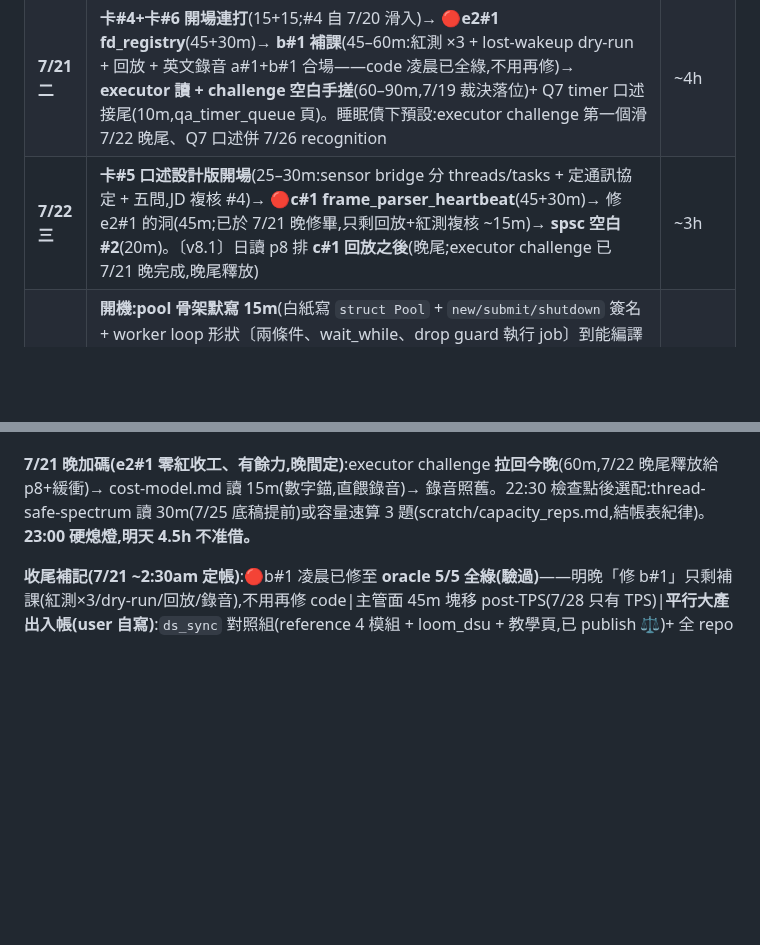
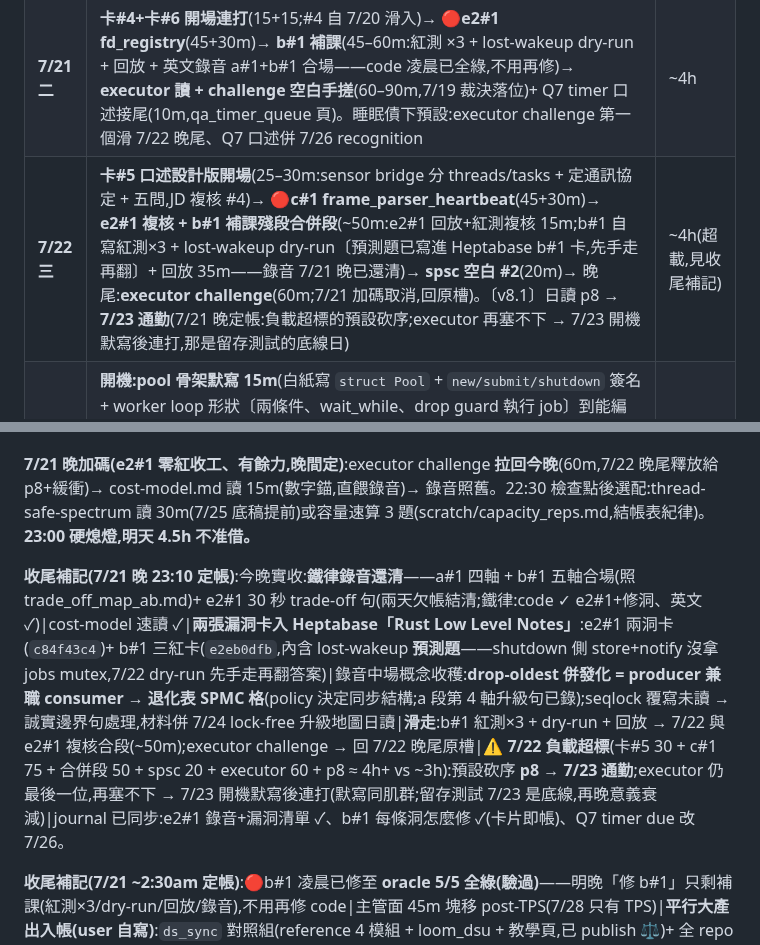
Before and after one commit to Rick9008/rust-low-level-systems-learning, a Markdown page: SCHEDULE.md, 2 parts joined by grey strips. Drawn GitHub-style; blank space fills up the shorter version.

Commit message:
docs: 7/21 晚定帳——鐵律錄音還清(a#1+b#1 合場+e2#1 30 秒句)、e2#1/b#1 漏洞卡入 Heptabase;b#1 紅測×3+dry-run 併 7/22 合段、executor 回晚尾、p8 → 7/23 通勤(7/22 超載預設砍序)
Co-Authored-By: Claude Fable 5 <noreply@anthropic.com>

```diff
--- a/SCHEDULE.md
+++ b/SCHEDULE.md
@@ -18,7 +18,7 @@
 | **7/19 日** | 卡#4 → 🔴**a#1 ring_drop_oldest**(45m+review 30m,pillar1 先打分)→ 漏洞清單 → `fd_registry` artifact 讀 + drill 3 洞(90m,弱點提前)→ **spsc 空白 #1**(20m) | ~4.5h,晚上休 |
 | **7/20 一** | 卡#5 → **修 a#1 的洞**(targeted,60–90m)→ 🔴**b#1 pool_graceful**(45+30m)。通勤:event_loop / mini_runtime 略讀(餵 executor×reactor 那句) | ~3.5h |
 | **7/21 二** | **卡#4+卡#6 開場連打**(15+15;#4 自 7/20 滑入)→ 🔴**e2#1 fd_registry**(45+30m)→ **b#1 補課**(45–60m:紅測 ×3 + lost-wakeup dry-run + 回放 + 英文錄音 a#1+b#1 合場——code 凌晨已全綠,不用再修)→ **executor 讀 + challenge 空白手搓**(60–90m,7/19 裁決落位)+ Q7 timer 口述接尾(10m,qa_timer_queue 頁)。睡眠債下預設:executor challenge 第一個滑 7/22 晚尾、Q7 口述併 7/26 recognition | ~4h |
-| **7/22 三** | **卡#5 口述設計版開場**(25–30m:sensor bridge 分 threads/tasks + 定通訊協定 + 五問,JD 複核 #4)→ 🔴**c#1 frame_parser_heartbeat**(45+30m)→ 修 e2#1 的洞(45m;已於 7/21 晚修畢,只剩回放+紅測複核 ~15m)→ **spsc 空白 #2**(20m)。〔v8.1〕日讀 p8 排 **c#1 回放之後**(晚尾;executor challenge 已 7/21 晚完成,晚尾釋放) | ~3h |
+| **7/22 三** | **卡#5 口述設計版開場**(25–30m:sensor bridge 分 threads/tasks + 定通訊協定 + 五問,JD 複核 #4)→ 🔴**c#1 frame_parser_heartbeat**(45+30m)→ **e2#1 複核 + b#1 補課殘段合併段**(~50m:e2#1 回放+紅測複核 15m;b#1 自寫紅測×3 + lost-wakeup dry-run〔預測題已寫進 Heptabase b#1 卡,先手走再翻〕+ 回放 35m——錄音 7/21 晚已還清)→ **spsc 空白 #2**(20m)→ 晚尾:**executor challenge**(60m;7/21 加碼取消,回原槽)。〔v8.1〕日讀 p8 → **7/23 通勤**(7/21 晚定帳:負載超標的預設砍序;executor 再塞不下 → 7/23 開機默寫後連打,那是留存測試的底線日) | ~4h(超載,見收尾補記) |
 | **7/23 四** | **開機:pool 骨架默寫 15m**(白紙寫 `struct Pool` + `new/submit/shutdown` 簽名 + worker loop 形狀〔兩條件、wait_while、drop guard 執行 job〕到能編譯 → diff → 0 錯;spsc 默寫同款流程。**不寫完整邏輯、不開 oracle**——練骨架流暢度,保 7/26 b#2 驗收斂乾淨)→ 〔v8.1〕`signal_pipeline` **110m**:**扇入先於 litmus**——讀 `start_fan_in` 6 tests + SB stepper 走四組合 + 3 trade-off 口述(不寫碼)→ drill 2 洞 → litmus 口述(**最後一份新材料**)→ 🔴**a#2**(45+20m,驗收斂)→ 修 c#1 的洞(30m) | ~3.5h |
 | **7/24 五** | 🔴**e2#2**(45+20m)→ 🔴**d#1 tokio_frame_server**(45+20m,**只跑一遍**——「面試官說可用 crate」那條分支的保險;預設仍 std-only + 陳述假設)→ **h 快寫**(30m 非計時:`BinaryHeap<Reverse>` + `schedule`/`pop_due` 核心寫到綠,戳醒/wheel 用講的——**九題中唯一沒親手寫過的題型**,7/21 裁補上)。日讀:p6 →〔v8.1〕**配套動手:aggregator 延伸**(含「未來 ts 清 window」case;**它就是 f 題 contract 的手寫**) | ~3.5h |
 | **7/25 六** | 六張 clarify 卡**快打重來一輪**(40m;卡3 認題 30 秒帶過即可)→ 🔴**c#2**(45+20m)→ 🔴**浮動 #3**(45+30m):給兩遍都爆的那題;**無兩遍都爆 → 預設跑 d-std:std-only TCP frame server**(`std::net` accept loop + thread-per-conn(講清何時換 acceptor+pool)+ framer 重用 + graceful shutdown——JD 原文「without relying on external libraries」;tokio 版只是 port:accept→spawn→async handle_conn 同構)→ **口述錄音 ~75m(技術)**:ordering / Waker 鏈 / 光譜 / 選型 + executor×reactor + 五 server p99.9,內含「**unsafe impl 三段式脫口(spsc_ring 實例)**」(仍餵 coding round trade-off 收尾)+ **硬體記憶體邊界 3 分鐘**(volatile vs atomic、`repr(C)`/packed/alignment、endianness——JD「Low-Level IO」唯一沒動手的詞,口述收攏)+ hw_bridge=「RPC over TCP 骨架」一句對映。~~②主管面 45m~~ → **post-TPS**(7/21 裁:7/28 只有 TPS 第一關,deep-dive 是第四關;履歷 walk-through/最難問題/WLB/反問整塊過了 TPS 再排。僅留:**TPS 尾聲反問 2 題**,5m,併 7/26 英文句庫段) | ~4.5h |
@@ -89,6 +89,8 @@ v8.1 規則 5 的操作版:動手到哪開到哪,這張表就是「當天該開
 **7/21 修訂**:卡#4+卡#6 開場連打(15+15)→ 🔴e2#1(45+30)→ **修 b#1 補課**(每洞紅測先行 → 綠;含 shutdown 側 store+notify 有無 mutex 同步的 lost-wakeup dry-run;回放;英文 trade-off 收尾補錄——b#1 沒講到的那 5 分鐘)→ executor challenge **滑 7/22 晚尾**(p8 前)。卡#5 口述設計版 → 7/22(deadline 7/25 前不變)。
 
 **7/21 晚加碼(e2#1 零紅收工、有餘力,晚間定)**:executor challenge **拉回今晚**(60m,7/22 晚尾釋放給 p8+緩衝)→ cost-model.md 讀 15m(數字錨,直餵錄音)→ 錄音照舊。22:30 檢查點後選配:thread-safe-spectrum 讀 30m(7/25 底稿提前)或容量速算 3 題(scratch/capacity_reps.md,結帳表紀律)。**23:00 硬熄燈,明天 4.5h 不准借。**
+
+**收尾補記(7/21 晚 23:10 定帳)**:今晚實收:**鐵律錄音還清**——a#1 四軸 + b#1 五軸合場(照 trade_off_map_ab.md)+ e2#1 30 秒 trade-off 句(兩天欠帳結清;鐵律:code ✓ e2#1+修洞、英文 ✓)|cost-model 速讀 ✓|**兩張漏洞卡入 Heptabase「Rust Low Level Notes」**:e2#1 兩洞卡(`c84f43c4`)+ b#1 三紅卡(`e2eb0dfb`,內含 lost-wakeup **預測題**——shutdown 側 store+notify 沒拿 jobs mutex,7/22 dry-run 先手走再翻答案)|錄音中場概念收穫:**drop-oldest 併發化 = producer 兼職 consumer → 退化表 SPMC 格**(policy 決定同步結構;a 段第 4 軸升級句已錄);seqlock 覆寫未讀 → 誠實邊界句處理,材料併 7/24 lock-free 升級地圖日讀|**滑走**:b#1 紅測×3 + dry-run + 回放 → 7/22 與 e2#1 複核合段(~50m);executor challenge → 回 7/22 晚尾原槽|⚠ **7/22 負載超標**(卡#5 30 + c#1 75 + 合併段 50 + spsc 20 + executor 60 + p8 ≈ 4h+ vs ~3h):預設砍序 **p8 → 7/23 通勤**;executor 仍最後一位,再塞不下 → 7/23 開機默寫後連打(默寫同肌群;留存測試 7/23 是底線,再晚意義衰減)|journal 已同步:e2#1 錄音+漏洞清單 ✓、b#1 每條洞怎麼修 ✓(卡片即帳)、Q7 timer due 改 7/26。
 
 **收尾補記(7/21 ~2:30am 定帳)**:🔴b#1 凌晨已修至 **oracle 5/5 全綠(驗過)**——明晚「修 b#1」只剩補課(紅測×3/dry-run/回放/錄音),不用再修 code|主管面 45m 塊移 post-TPS(7/28 只有 TPS)|**平行大產出入帳(user 自寫)**:`ds_sync` 對照組(reference 4 模組 + loom_dsu + 教學頁,已 publish ⚖️)+ 全 repo 重構(ds/ 子目錄、docs 四分類)——**此後開檔按新路徑**|凌晨概念課沉澱:`scratch/trade_off_map_ab.md`(a 四軸/b 五軸/lock-free 應對/fan-in),**7/25 錄音直接照它講**|**鐵律檢查:今天打 code ✓(b#1+修洞),張嘴英文 ✗**——錄音兩天欠帳,明晚必還|明晚睡眠債下的預設砍序:executor challenge 第一個滑(閥門已設)。
 
```
Also changed, not shown: PROGRESS.md (+2 -2 lines).
